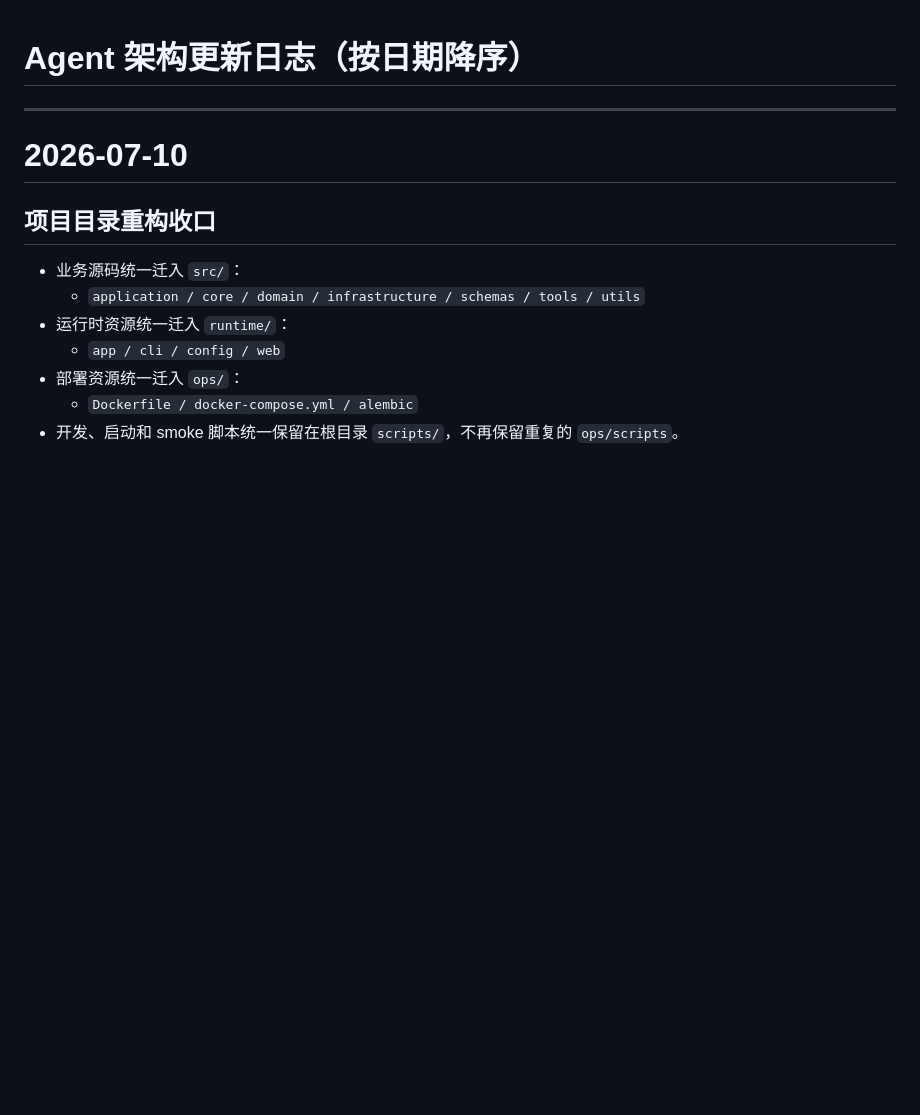
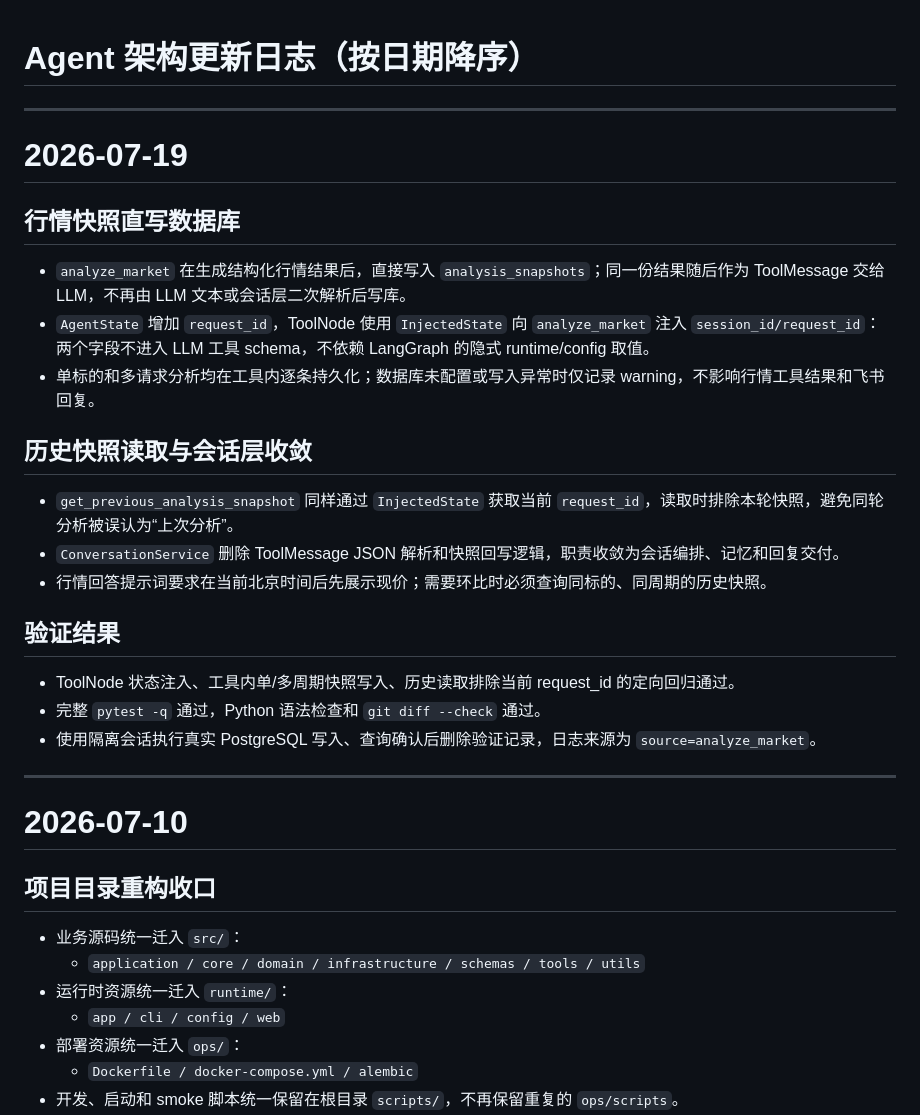
Before and after one commit to 7Gosts/MarketAssAgent, a Markdown page: docs/01_AGENT_ARCH_UPDATE_LOG.md, the part around the change. Rendered like a GitHub page; blank space fills up the shorter version.

Commit message:
docs: record snapshot persistence update

```diff
--- a/docs/01_AGENT_ARCH_UPDATE_LOG.md
+++ b/docs/01_AGENT_ARCH_UPDATE_LOG.md
@@ -1,4 +1,26 @@
 # Agent 架构更新日志（按日期降序）
+
+---
+
+# 2026-07-19
+
+## 行情快照直写数据库
+
+- `analyze_market` 在生成结构化行情结果后，直接写入 `analysis_snapshots`；同一份结果随后作为 ToolMessage 交给 LLM，不再由 LLM 文本或会话层二次解析后写库。
+- `AgentState` 增加 `request_id`，ToolNode 使用 `InjectedState` 向 `analyze_market` 注入 `session_id/request_id`：两个字段不进入 LLM 工具 schema，不依赖 LangGraph 的隐式 runtime/config 取值。
+- 单标的和多请求分析均在工具内逐条持久化；数据库未配置或写入异常时仅记录 warning，不影响行情工具结果和飞书回复。
+
+## 历史快照读取与会话层收敛
+
+- `get_previous_analysis_snapshot` 同样通过 `InjectedState` 获取当前 `request_id`，读取时排除本轮快照，避免同轮分析被误认为“上次分析”。
+- `ConversationService` 删除 ToolMessage JSON 解析和快照回写逻辑，职责收敛为会话编排、记忆和回复交付。
+- 行情回答提示词要求在当前北京时间后先展示现价；需要环比时必须查询同标的、同周期的历史快照。
+
+## 验证结果
+
+- ToolNode 状态注入、工具内单/多周期快照写入、历史读取排除当前 request_id 的定向回归通过。
+- 完整 `pytest -q` 通过，Python 语法检查和 `git diff --check` 通过。
+- 使用隔离会话执行真实 PostgreSQL 写入、查询确认后删除验证记录，日志来源为 `source=analyze_market`。
 
 ---
 
```
